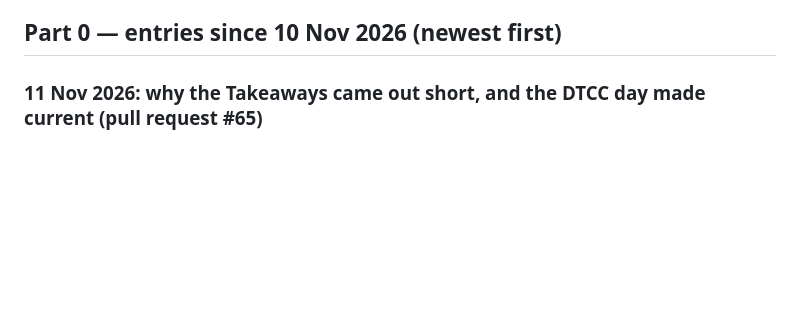
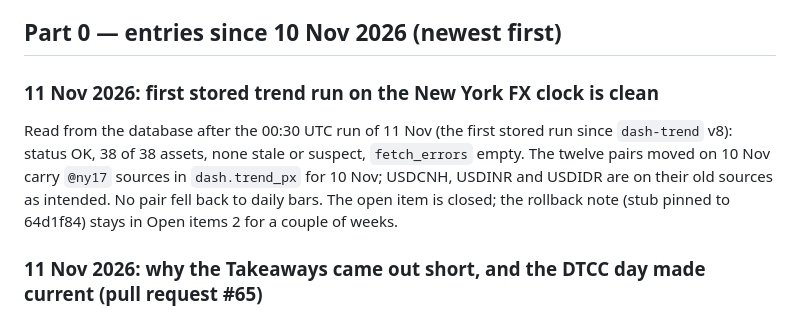
Before and after one commit to mayank201181/Claudemacrotrades, a Markdown page: docs/history.md, the part around the change. GitHub-like rendering; blank space fills up the shorter version.

Commit message:
STATUS and history: first trend run on the New York FX clock is clean (#67)
Claude-Session: https://claude.ai/code/session_01Ps4DUefvCngkaH8qnsq3xc

Co-authored-by: Claude <noreply@anthropic.com>

```diff
--- a/docs/history.md
+++ b/docs/history.md
@@ -5,6 +5,14 @@ rewritten: part 1 is `STATUS.md` exactly as it stood on `main` at commit daadf5d
 STATUS entries that sat in pull requests which were never merged. New dated entries go at the top of part 0.
 
 ## Part 0 — entries since 10 Nov 2026 (newest first)
+
+### 11 Nov 2026: first stored trend run on the New York FX clock is clean
+
+Read from the database after the 00:30 UTC run of 11 Nov (the first stored run since `dash-trend` v8): status OK,
+38 of 38 assets, none stale or suspect, `fetch_errors` empty. The twelve pairs moved on 10 Nov carry `@ny17`
+sources in `dash.trend_px` for 10 Nov; USDCNH, USDINR and USDIDR are on their old sources as intended. No pair
+fell back to daily bars. The open item is closed; the rollback note (stub pinned to 64d1f84) stays in Open items 2
+for a couple of weeks.
 
 ### 11 Nov 2026: why the Takeaways came out short, and the DTCC day made current (pull request #65)
 
```
Also changed, not shown: STATUS.md (+10 -13 lines).
